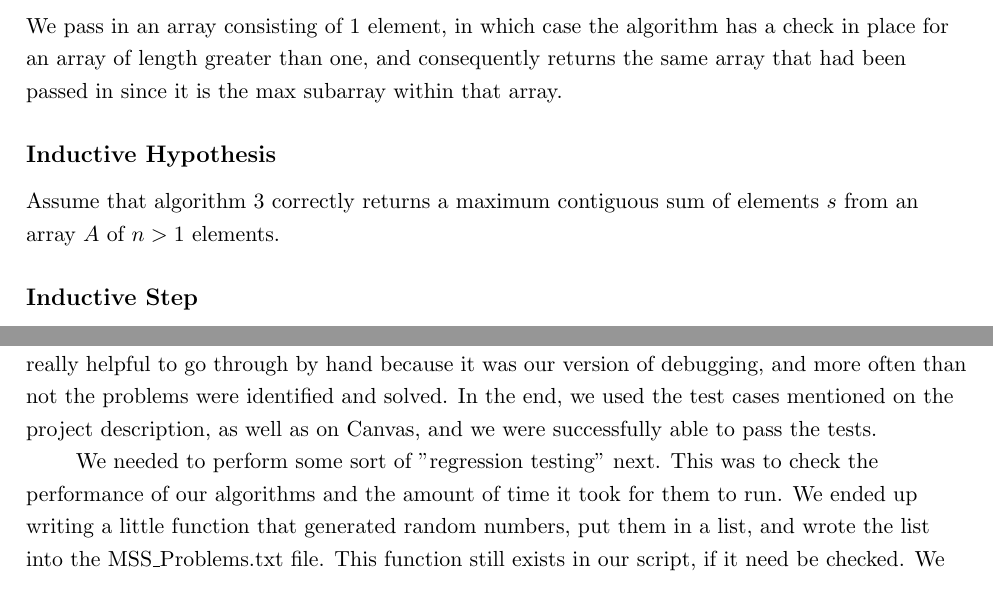
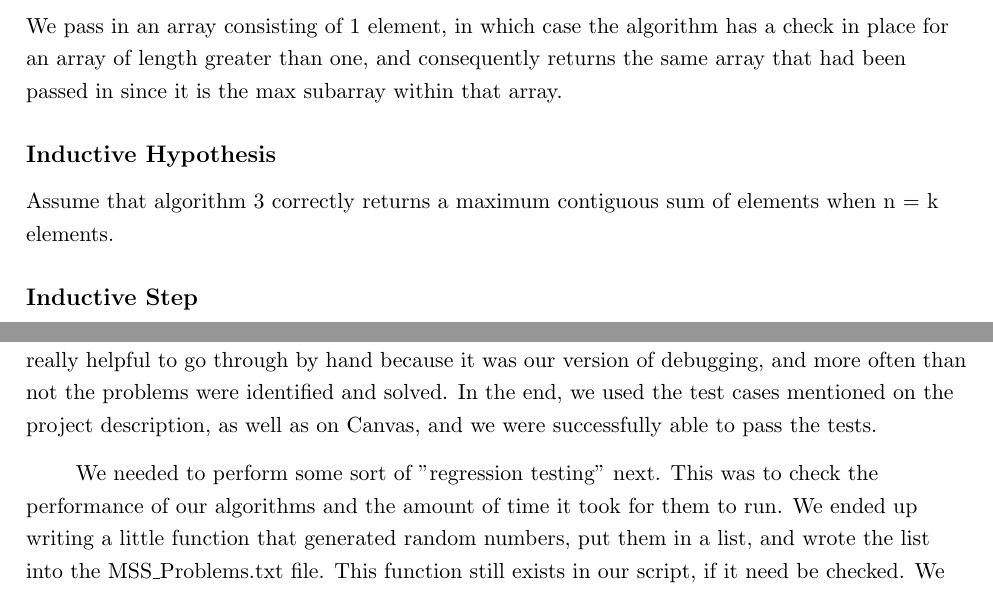
Before and after one commit to narayave/CS325Project, a LaTeX document (Project1/finalReport.tex): two parts of pages 4 and 5 of 8, joined at a grey line, cut so that both start at the same text. Compiled offline with pdfLaTeX.

Commit message:
Proof changes

```diff
--- a/Project1/finalReport.tex
+++ b/Project1/finalReport.tex
@@ -135,7 +135,7 @@ We have $O(n)$ things to compute, therefore this takes $O(n)$ time.
 We pass in an array consisting of 1 element, in which case the algorithm has a check in place for an array of length greater than one, and consequently returns the same array that had been passed in since it is the max subarray within that array.
 
 \subsection*{Inductive Hypothesis}
-Assume that algorithm 3 correctly returns a maximum contiguous sum of elements $s$ from an array $A$ of $n > 1$ elements.
+Assume that algorithm 3 correctly returns a maximum contiguous sum of elements when n = k elements.
 
 \subsection*{Inductive Step}
 If we split $A$ into 2 separate arrays, let $L$ represent the new array from the left side and let $R$ represent the new array from the right side. Then let $s_{i...j}$ represent any sequence of numbers with the largest sum that lies with in $S$. If the sum of $s_{i...j} = x$, then $max(first, last, center) \leq x$. There are then 3 possibilities:
@@ -146,7 +146,8 @@ If we split $A$ into 2 separate arrays, let $L$ represent the new array from the
 \end{enumerate}
 
 \section{Testing}
-\hspace{25pt}Our testing was quite thorough through out the completion of the project. The first measures taken for testing were for the correctness of our algorithms. We had written pseudo-code, and we needed to make sure that they were implemented properly. While not exactly writing unit tests, we performed manual tests. We gave the program a set list of integers, and knew what to expect as the result. The other side of our manual tests were running through the code by hand. In the beginning either we came across some indexing issues, or infinite loops, and similar issues. It was really helpful to go through by hand because it was our version of debugging, and more often than not the problems were identified and solved. In the end, we used the test cases mentioned on the project description, as well as on Canvas, and we were successfully able to pass the tests.\\
+\hspace{25pt}Our testing was quite thorough through out the completion of the project. The first measures taken for testing were for the correctness of our algorithms. We had written pseudo-code, and we needed to make sure that they were implemented properly. While not exactly writing unit tests, we performed manual tests. We gave the program a set list of integers, and knew what to expect as the result. The other side of our manual tests were running through the code by hand. In the beginning either we came across some indexing issues, or infinite loops, and similar issues. It was really helpful to go through by hand because it was our version of debugging, and more often than not the problems were identified and solved. In the end, we used the test cases mentioned on the project description, as well as on Canvas, and we were successfully able to pass the tests.\vspace{8pt}
+
 \hspace{25pt}We needed to perform some sort of "regression testing" next. This was to check the performance of our algorithms and the amount of time it took for them to run. We ended up writing a little function that generated random numbers, put them in a list, and wrote the list into the MSS\_Problems.txt file. This function still exists in our script, if it need be checked. We always wanted to write the MSS\_Problems.txt file, so we had our script accept integer values that defined the number of n's. Accordingly, we created a Makefile from where we were able to call our script with different arguments and append the results to MSS\_Results.txt. The first arguments were ones that were mentioned in the project description, but we went beyond that. For the first 2 algorithms, we found out their limits, and at that point, we decided to comment out the function calls for them, and then continue the tests for the other 2 algorithms. The last n case for Algorithm 1 was 2000. The last n case for Algorithm 2 was 30000. Both Algorithm 3 and 4 ran till n was 1000000. All this testing was done on the Flip servers, for consistent results.\\
 \centerline{\includegraphics[width=3.5in]{TestTimes.png}}
 \pagebreak
```
